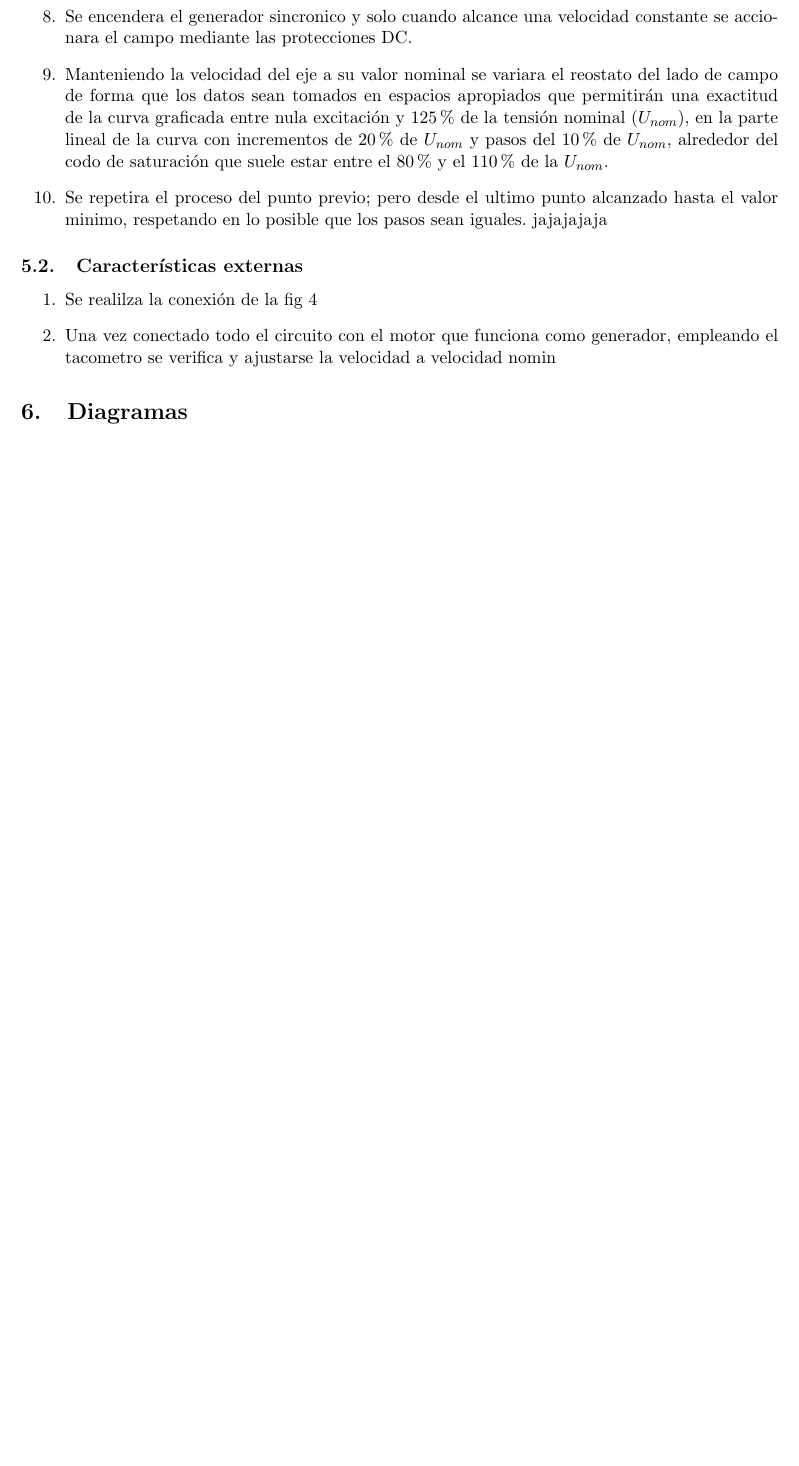
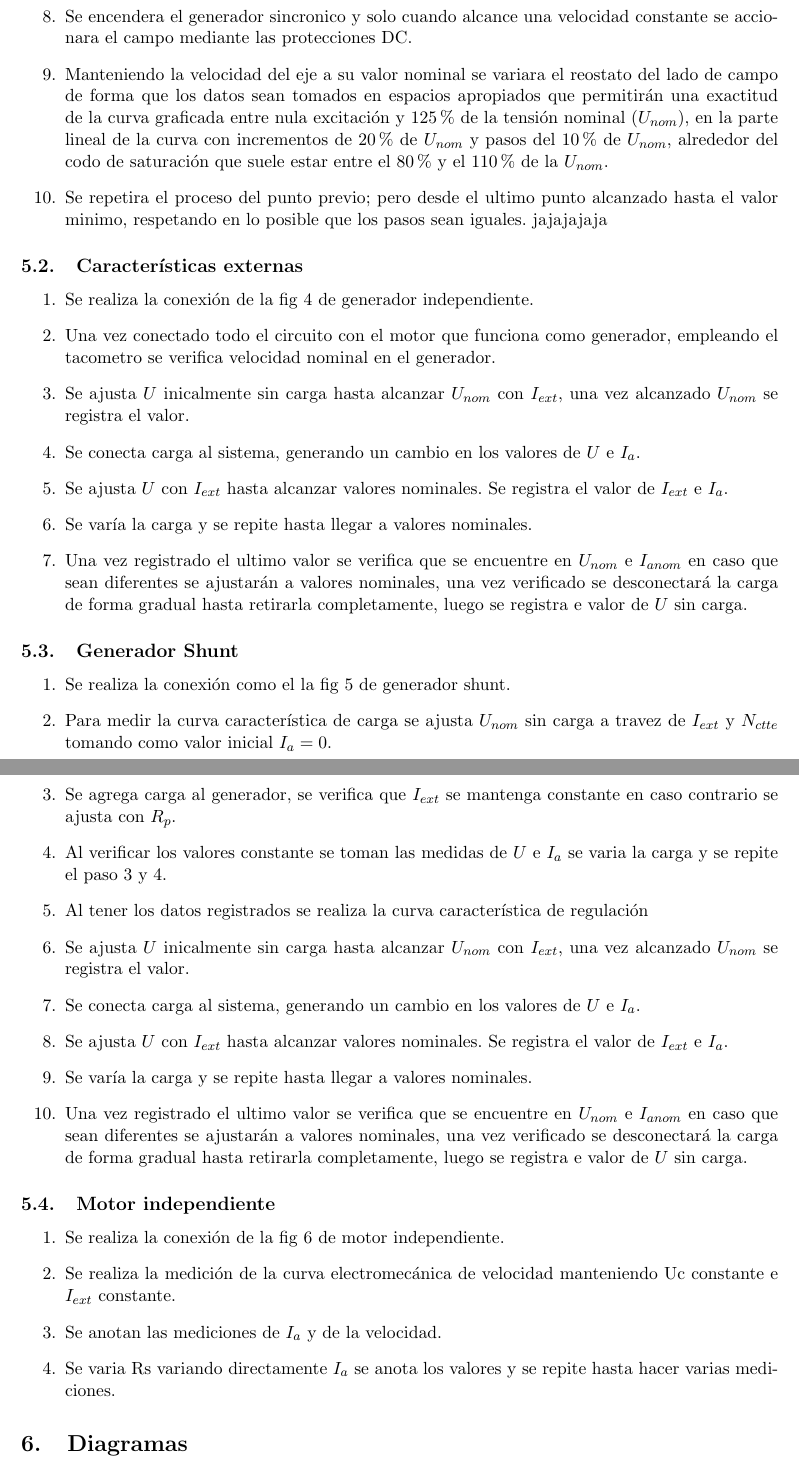
Before and after one commit to enderson1995/lab_electromecanica, a LaTeX document (Prelaboratorio6EndersonOmaña_GuillermoRaven.tex): part of page 6 of 10 before the commit and two parts of pages 6 and 7 of 11 after it, the two joined at a grey line, cut so that both start at the same text, the shorter picture padded with empty space. Compiled offline with pdfLaTeX.

Commit message:
procedimientos

```diff
--- a/Prelaboratorio6EndersonOmaña_GuillermoRaven.tex
+++ b/Prelaboratorio6EndersonOmaña_GuillermoRaven.tex
@@ -174,8 +174,33 @@ Estas son las precauciones y normativas necesarias para realizar el laboratorio
 \end{enumerate}
 \subsection{Características externas}
 \begin{enumerate}
-    \item Se realilza la conexión de la fig \ref{fig:diagGeneradorIndependiente}
-    \item Una vez conectado todo el circuito con el motor que funciona como generador, empleando el tacometro se verifica y ajustarse la velocidad a velocidad nomin
+    \item Se realiza la conexión de la fig \ref{fig:diagGeneradorIndependiente} de generador independiente.
+    \item Una vez conectado todo el circuito con el motor que funciona como generador, empleando el tacometro se verifica velocidad nominal en el generador.
+    \item Se ajusta $U$ inicalmente sin carga hasta alcanzar $U_{nom}$ con $I_{ext}$, una vez alcanzado $U_{nom}$ se registra el valor.
+    \item Se conecta carga al sistema, generando un cambio en los valores de $U$ e $I_a$.
+    \item Se ajusta $U$ con $I_{ext}$ hasta alcanzar valores nominales. Se registra el valor de $I_{ext}$ e $I_a$.
+    \item Se varía la carga y se repite hasta llegar a valores nominales.
+    \item Una vez registrado el ultimo valor se verifica que se encuentre en $U_{nom}$ e $I_{anom}$ en caso que sean diferentes se ajustarán a valores nominales, una vez verificado se desconectará la carga de forma gradual hasta retirarla completamente, luego se registra e valor de $U$ sin carga.
+\end{enumerate}
+\subsection{Generador Shunt}
+\begin{enumerate}
+    \item Se realiza la conexión como el la fig \ref{fig:diagGeneradorShunt} de generador shunt.
+    \item Para medir la curva característica de carga se ajusta $U_{nom}$ sin carga a travez de $I_{ext}$ y $N_{ctte}$ tomando como valor inicial $I_a = 0$.
+    \item Se agrega carga al generador, se verifica que $I_{ext}$ se mantenga constante en caso contrario se ajusta con $R_p$.
+    \item Al verificar los valores constante se toman las medidas de $U$ e $I_a$ se varia la carga y se repite el paso 3 y 4.
+    \item Al tener los datos registrados se realiza la curva característica de regulación
+    \item Se ajusta $U$ inicalmente sin carga hasta alcanzar $U_{nom}$ con $I_{ext}$, una vez alcanzado $U_{nom}$ se registra el valor.
+    \item Se conecta carga al sistema, generando un cambio en los valores de $U$ e $I_a$.
+    \item Se ajusta $U$ con $I_{ext}$ hasta alcanzar valores nominales. Se registra el valor de $I_{ext}$ e $I_a$.
+    \item Se varía la carga y se repite hasta llegar a valores nominales.
+    \item Una vez registrado el ultimo valor se verifica que se encuentre en $U_{nom}$ e $I_{anom}$ en caso que sean diferentes se ajustarán a valores nominales, una vez verificado se desconectará la carga de forma gradual hasta retirarla completamente, luego se registra e valor de $U$ sin carga.
+\end{enumerate}
+\subsection{Motor independiente}
+\begin{enumerate}
+    \item Se realiza la conexión de la fig \ref{fig:diagMotorIndependiente} de motor independiente.
+    \item Se realiza la medición de la curva electromecánica de velocidad manteniendo Uc constante e $I_{ext}$ constante.
+    \item Se anotan las mediciones de $I_a$ y de la velocidad.
+    \item Se varia Rs variando directamente $I_a$ se anota los valores y se repite hasta hacer varias mediciones.
 \end{enumerate}
 \section{Diagramas}
 \begin{figure}[H]
@@ -197 +222,2 @@ Estas son las precauciones y normativas necesarias para realizar el laboratorio
     \label{fig:diagGeneradorIndependiente}
+\end{figure}
```
Also changed, not shown: Prelaboratorio6EndersonOmaña_GuillermoRaven.tex (13 more changed lines).
